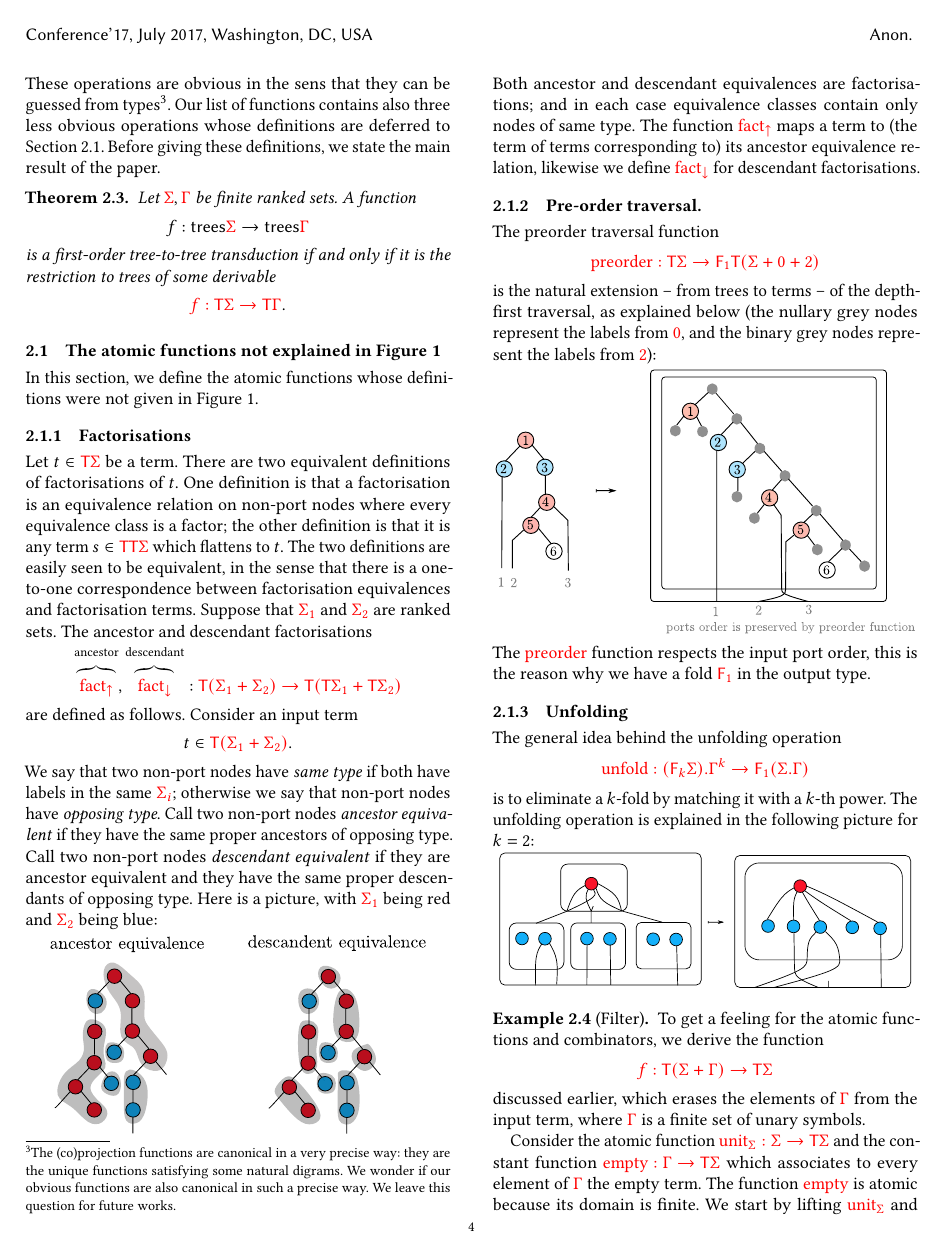
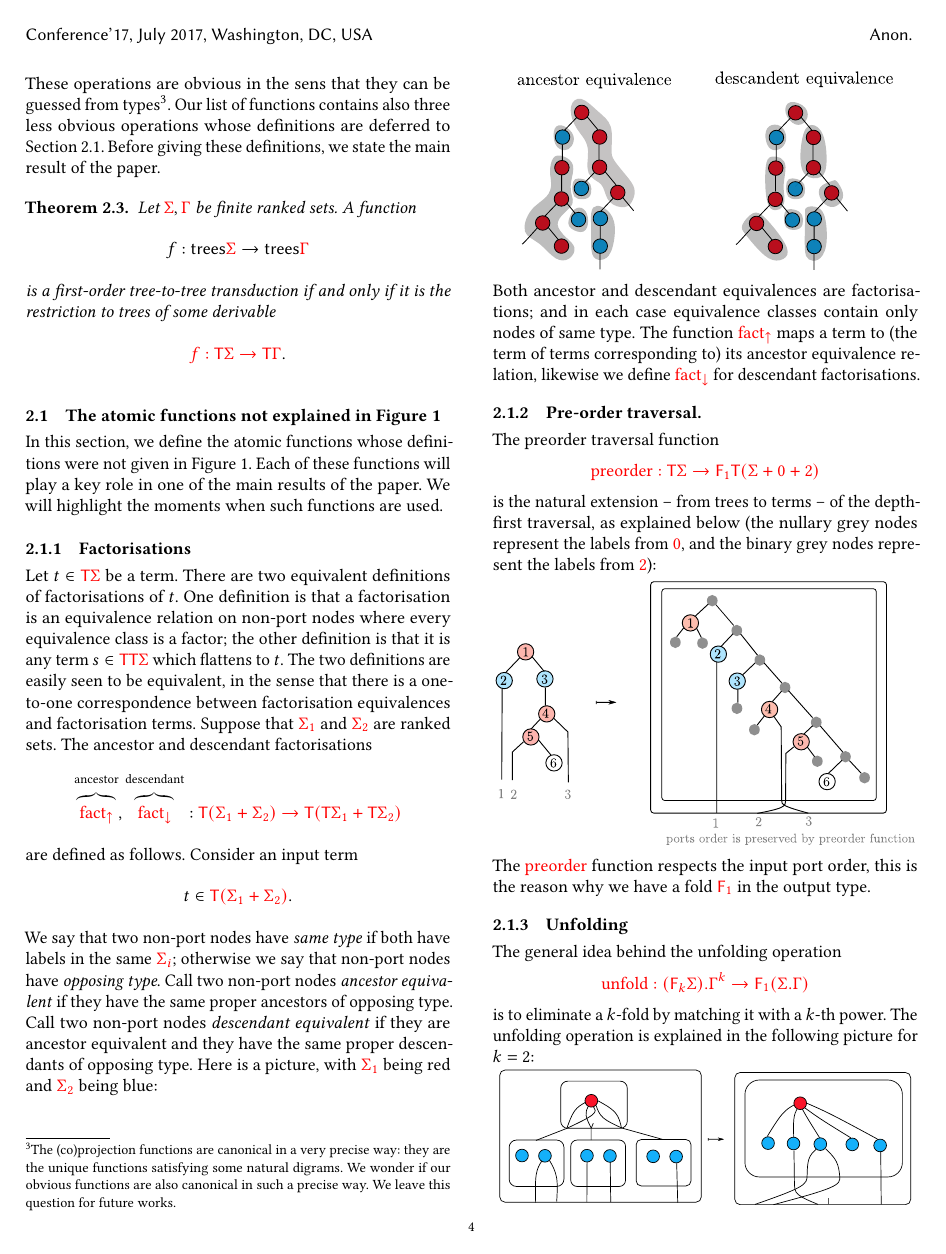
Before and after one commit to adoumane/Tree-Functions, a LaTeX paper (main.tex, which reads types-and-functions.tex): page 4 of 32. Compiled offline with pdfLaTeX.

Commit message:
nettoyage

```diff
--- a/types-and-functions.tex
+++ b/types-and-functions.tex
@@ -147,6 +147,7 @@ The atomic functions describe the monad structure of terms, the (graded) monad s
 \subsection{The atomic functions not explained in Figure~\ref{fig:fo-term}}
 \label{sec:atomic-and-combinators}
 In this section, we define the atomic functions whose definitions were not given in Figure~\ref{fig:fo-term}.
+Each of these functions will play a key role in one of the main results of the paper. We will highlight the moments when such functions are used.
 
 \subsubsection{Factorisations}
     Let $t \in \tmonad \rSigma$ be a term.
```
